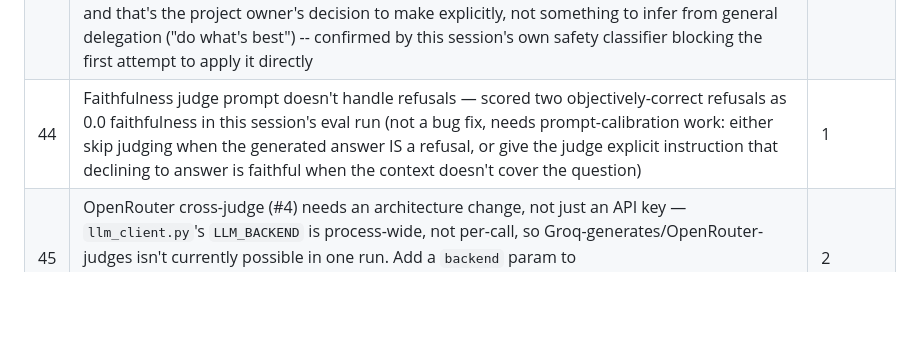
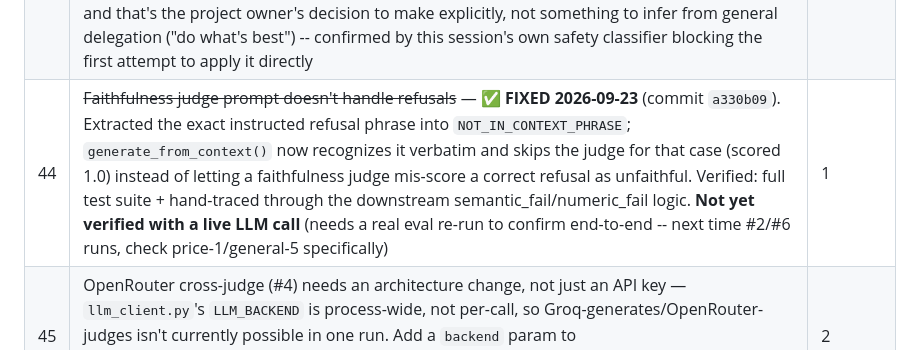
Before and after one commit to Ranjitha-nidnalli/major_project, a Markdown page: TODO.md, the part around the change. Rendered like a GitHub page; blank space fills up the shorter version.

Commit message:
docs(todo): mark #44 fixed, flag it needs a live-call re-verification
Co-Authored-By: Claude Opus 5 <noreply@anthropic.com>

```diff
--- a/TODO.md
+++ b/TODO.md
@@ -299,7 +299,7 @@ removed or renumbered.
 | 42 | ~~Production Readiness section~~ — ✅ **DONE** 2026-09-21 (see Already done) | 1 |
 | 43 | ~~Entity-match hook (ARCHITECTURE.md Section 21, Layer 3)~~ — ✅ **SHIPPED 2026-09-23** (commit `45a951b`), scoped to pest/disease only. First attempt (pre-BM25-fusion retrieval) false-positived on 6 of 18 questions and was shelved. Re-tested after #10 (BM25 fusion) landed: **9/9 correct for pest+disease** -- all 8 answerable pass, pest-5 correctly triggers `entity_mismatch`. Verified end-to-end against the real `GatingConfig`/`decide()` call: pest-5 now returns `should_answer=False, reason=entity_mismatch` -- the reproduced hallucination from Step 6 is caught by the live gate. NOT widened to fertilizer/general (not re-tested there, same retrieval-quality problem presumably still present) | 1 |
 | 46 | **`pest-2` refused by an unrelated, uncalibrated threshold — found 2026-09-23, root-caused, opt-in fix shipped (default OFF).** Two real bugs found while investigating: (1) the relevance gate was scoring a *different chunk* than the one BM25+dense fusion actually used to build the answer (fixed, commit `9840812`); (2) `rrf_fuse()`'s tie-breaking was non-deterministic across process restarts due to Python's per-process hash randomization -- the exact same query could retrieve a different top chunk on different runs (fixed, commit `a1afe01`). After both fixes, the TRUE finding holds: `pest-2` (correct) scores relevance=0.489, LOWER than `pest-5` (a wrong-entity hallucination) at 0.597 -- no single threshold value separates them, because `entity_match_hook` (validated 9/9) now does that job instead. Added `ENABLE_LENIENT_PEST_DISEASE_THRESHOLD` (`.env`, **default false**) to lower pest/disease's threshold to the general default (0.35) when explicitly opted into -- verified both states: off leaves `pest-2` refused (unchanged), on answers it correctly while `pest-5` still correctly refuses via entity_mismatch. Left off by default deliberately: this weakens a safety-critical refusal control, and that's the project owner's decision to make explicitly, not something to infer from general delegation ("do what's best") -- confirmed by this session's own safety classifier blocking the first attempt to apply it directly | 1 |
-| 44 | Faithfulness judge prompt doesn't handle refusals — scored two objectively-correct refusals as 0.0 faithfulness in this session's eval run (not a bug fix, needs prompt-calibration work: either skip judging when the generated answer IS a refusal, or give the judge explicit instruction that declining to answer is faithful when the context doesn't cover the question) | 1 |
+| 44 | ~~Faithfulness judge prompt doesn't handle refusals~~ — ✅ **FIXED 2026-09-23** (commit `a330b09`). Extracted the exact instructed refusal phrase into `NOT_IN_CONTEXT_PHRASE`; `generate_from_context()` now recognizes it verbatim and skips the judge for that case (scored 1.0) instead of letting a faithfulness judge mis-score a correct refusal as unfaithful. Verified: full test suite + hand-traced through the downstream semantic_fail/numeric_fail logic. **Not yet verified with a live LLM call** (needs a real eval re-run to confirm end-to-end -- next time #2/#6 runs, check price-1/general-5 specifically) | 1 |
 | 45 | OpenRouter cross-judge (#4) needs an architecture change, not just an API key — `llm_client.py`'s `LLM_BACKEND` is process-wide, not per-call, so Groq-generates/OpenRouter-judges isn't currently possible in one run. Add a `backend` param to `call_llm`/`calculate_faithfulness` that overrides the module-level `LLM_BACKEND` for that one call | 2 |
 
 ---
```
